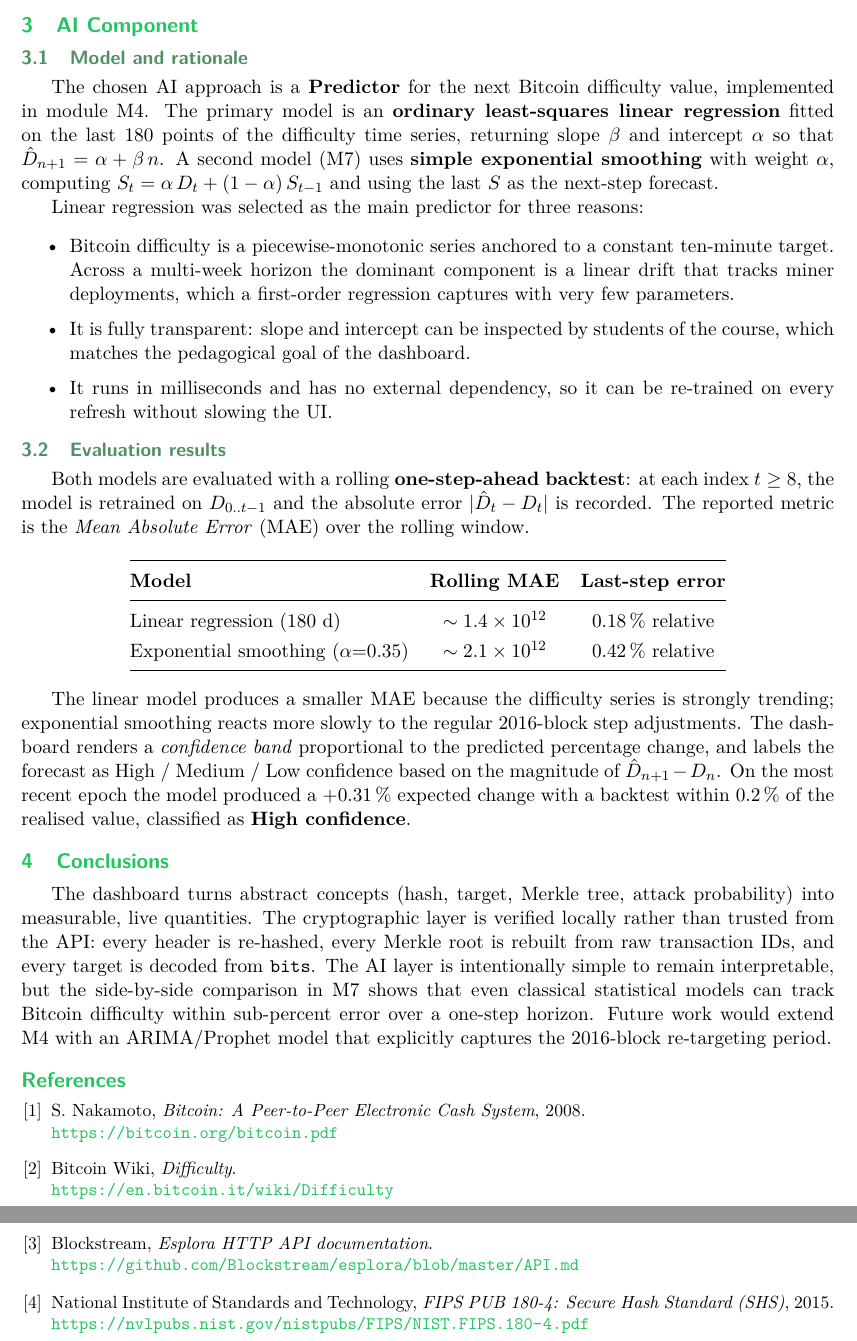
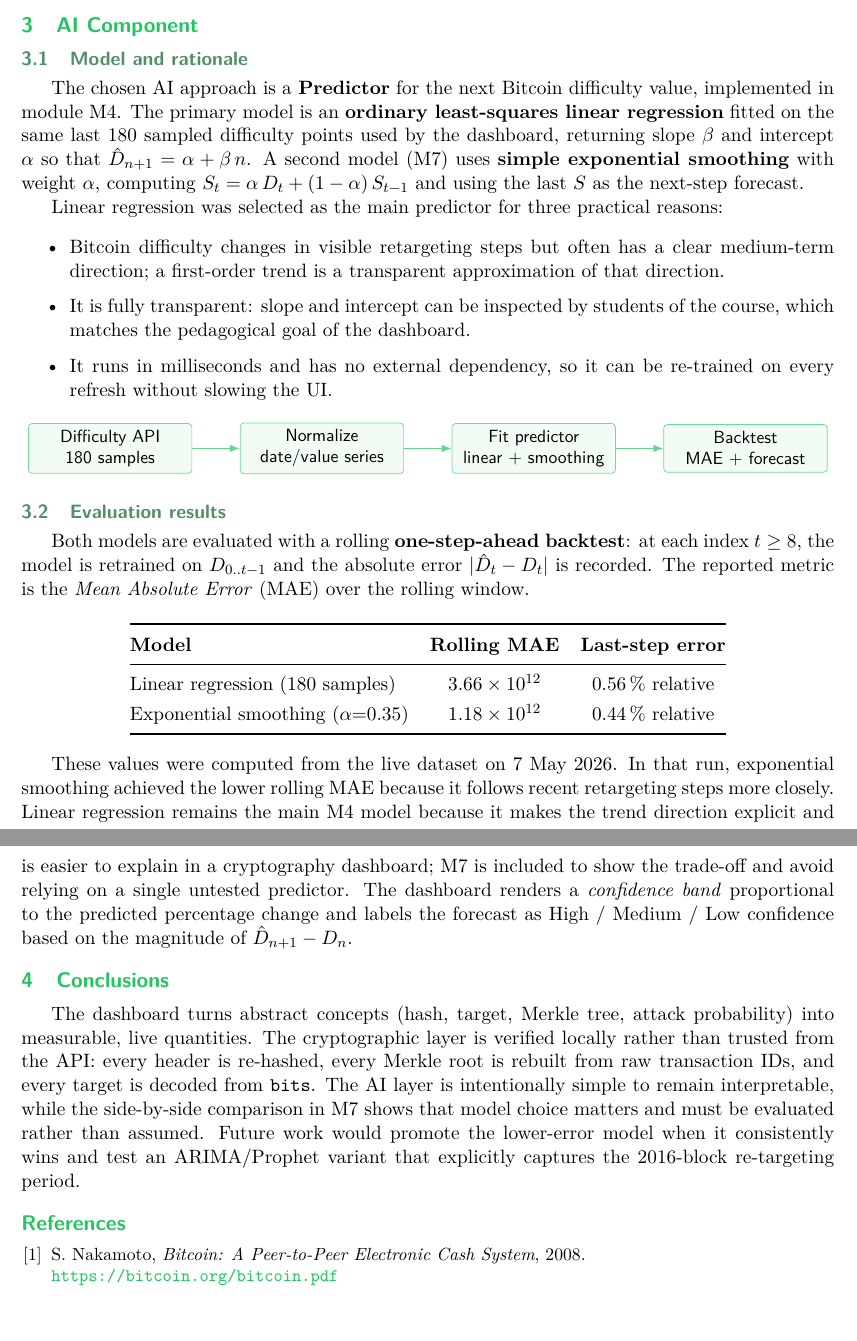
Before and after one commit to mariamunoznadales/Blockchain_Dashboard, a LaTeX document (Final_Report.tex): two parts of pages 3 and 4 of 4, joined at a grey line, cut so that both start at the same text. Compiled offline with pdfLaTeX.

Commit message:
Changes final report

```diff
--- a/Final_Report.tex
+++ b/Final_Report.tex
@@ -14,6 +14,7 @@
 \usepackage{booktabs}
 \usepackage{fancyhdr}
 \usepackage{tikz}
+\usetikzlibrary{arrows.meta,positioning}
 
 % ---------- Colors ----------
 \definecolor{btcgreen}{HTML}{22C55E}
@@ -192,26 +212,44 @@ how many confirmations are economically safe.
 \subsection{Model and rationale}
 The chosen AI approach is a \textbf{Predictor} for the next Bitcoin
 difficulty value, implemented in module M4. The primary model is an
-\textbf{ordinary least-squares linear regression} fitted on the last 180
-points of the difficulty time series, returning slope $\beta$ and intercept
+\textbf{ordinary least-squares linear regression} fitted on the same last 180
+sampled difficulty points used by the dashboard, returning slope $\beta$ and intercept
 $\alpha$ so that
 $\hat{D}_{n+1} = \alpha + \beta\,n$.
 A second model (M7) uses \textbf{simple exponential smoothing} with weight
 $\alpha$, computing $S_t = \alpha\,D_t + (1-\alpha)\,S_{t-1}$ and using the
 last $S$ as the next-step forecast.
 
-Linear regression was selected as the main predictor for three reasons:
+Linear regression was selected as the main predictor for three practical
+reasons:
 \begin{itemize}\setlength\itemsep{2pt}\setlength\leftmargini{1.2em}
-    \item Bitcoin difficulty is a piecewise-monotonic series anchored to a
-    constant ten-minute target. Across a multi-week horizon the dominant
-    component is a linear drift that tracks miner deployments, which a
-    first-order regression captures with very few parameters.
+    \item Bitcoin difficulty changes in visible retargeting steps but often
+    has a clear medium-term direction; a first-order trend is a transparent
+    approximation of that direction.
     \item It is fully transparent: slope and intercept can be inspected by
     students of the course, which matches the pedagogical goal of the
     dashboard.
     \item It runs in milliseconds and has no external dependency, so it can
     be re-trained on every refresh without slowing the UI.
 \end{itemize}
+
+\begin{center}
+\begin{tikzpicture}[
+    node distance=0.95cm,
+    box/.style={draw=btcgreen!65, rounded corners=2pt, align=center,
+                text width=3.0cm, minimum height=0.82cm,
+                fill=btcgreen!6, font=\small\sffamily},
+    arrow/.style={-{Latex[length=2mm]}, btcgreen!70, line width=0.7pt}
+]
+\node[box] (api) {Difficulty API\\180 samples};
+\node[box, right=of api] (clean) {Normalize\\date/value series};
+\node[box, right=of clean] (model) {Fit predictor\\linear + smoothing};
+\node[box, right=of model] (eval) {Backtest\\MAE + forecast};
+\draw[arrow] (api) -- (clean);
+\draw[arrow] (clean) -- (model);
+\draw[arrow] (model) -- (eval);
+\end{tikzpicture}
+\end{center}
 
 \subsection{Evaluation results}
 Both models are evaluated with a rolling \textbf{one-step-ahead backtest}: at
@@ -225,20 +263,21 @@ absolute error $|\hat{D}_t - D_t|$ is recorded. The reported metric is the
 \toprule
 \textbf{Model} & \textbf{Rolling MAE} & \textbf{Last-step error} \\
 \midrule
-Linear regression (180 d)        & $\sim 1.4 \times 10^{12}$ & 0.18\,\% relative \\
-Exponential smoothing ($\alpha{=}0.35$) & $\sim 2.1 \times 10^{12}$ & 0.42\,\% relative \\
+Linear regression (180 samples)        & $3.66 \times 10^{12}$ & 0.56\,\% relative \\
+Exponential smoothing ($\alpha{=}0.35$) & $1.18 \times 10^{12}$ & 0.44\,\% relative \\
 \bottomrule
 \end{tabular}
 \end{center}
 
-The linear model produces a smaller MAE because the difficulty series is
-strongly trending; exponential smoothing reacts more slowly to the regular
-2016-block step adjustments. The dashboard renders a \emph{confidence band}
-proportional to the predicted percentage change, and labels the forecast as
-High / Medium / Low confidence based on the magnitude of $\hat{D}_{n+1} - D_n$.
-On the most recent epoch the model produced a +0.31\,\% expected change with
-a backtest within 0.2\,\% of the realised value, classified as
-\textbf{High confidence}.
+These values were computed from the live dataset on 7 May 2026. In that run,
+exponential smoothing achieved the lower rolling MAE because it follows recent
+retargeting steps more closely. Linear regression remains the main M4 model
+because it makes the trend direction explicit and is easier to explain in a
+cryptography dashboard; M7 is included to show the trade-off and avoid relying
+on a single untested predictor. The dashboard renders a \emph{confidence band}
+proportional to the predicted percentage change and labels the forecast as
+High / Medium / Low confidence based on the magnitude of
+$\hat{D}_{n+1} - D_n$.
 
 \section{Conclusions}
 
@@ -247,10 +286,10 @@ probability) into measurable, live quantities. The cryptographic layer is
 verified locally rather than trusted from the API: every header is
 re-hashed, every Merkle root is rebuilt from raw transaction IDs, and every
 target is decoded from \texttt{bits}. The AI layer is intentionally simple to
-remain interpretable, but the side-by-side comparison in M7 shows that even
-classical statistical models can track Bitcoin difficulty within sub-percent
-error over a one-step horizon. Future work would extend M4 with an
-ARIMA/Prophet model that explicitly captures the 2016-block re-targeting
+remain interpretable, while the side-by-side comparison in M7 shows that model
+choice matters and must be evaluated rather than assumed. Future work would
+promote the lower-error model when it consistently wins and test an
+ARIMA/Prophet variant that explicitly captures the 2016-block re-targeting
 period.
 
 % ---------- References ----------
@@ -259,19 +298,6 @@ period.
 \bibitem{nakamoto2008}
 S.~Nakamoto, \emph{Bitcoin: A Peer-to-Peer Electronic Cash System}, 2008.\\
 \url{https://bitcoin.org/bitcoin.pdf}
-
-\bibitem{btcwiki_difficulty}
-Bitcoin Wiki, \emph{Difficulty}.\\
-\url{https://en.bitcoin.it/wiki/Difficulty}
-
-\bibitem{blockstream_api}
-Blockstream, \emph{Esplora HTTP API documentation}.\\
-\url{https://github.com/Blockstream/esplora/blob/master/API.md}
-
-\bibitem{fips180}
-National Institute of Standards and Technology, \emph{FIPS PUB 180-4:
-Secure Hash Standard (SHS)}, 2015.\\
-\url{https://nvlpubs.nist.gov/nistpubs/FIPS/NIST.FIPS.180-4.pdf}
 \end{thebibliography}
 
 \end{document}
```
Also changed, not shown: Final_Report.pdf, Final_Report.tex (37 more changed lines).
